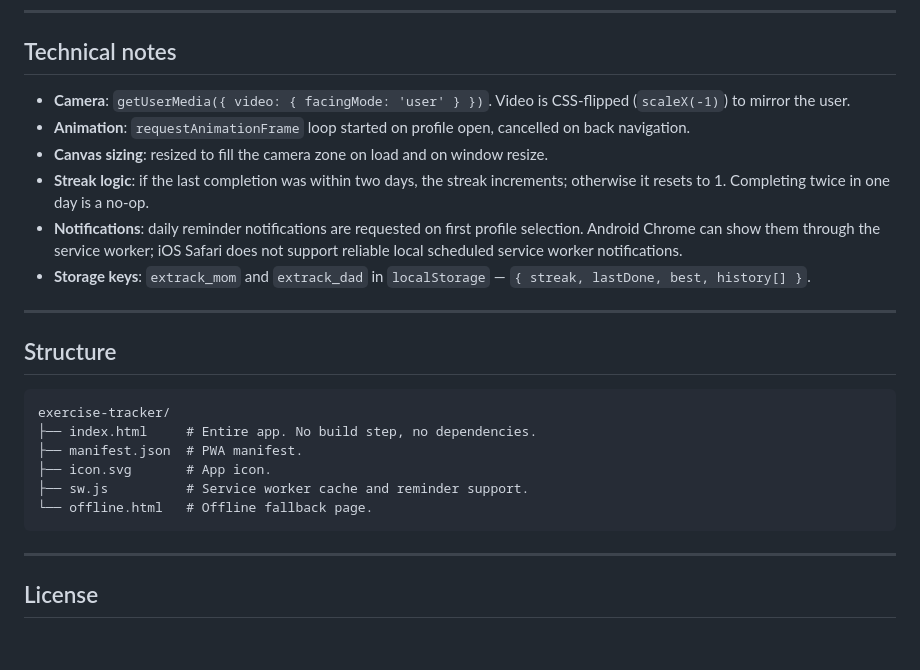
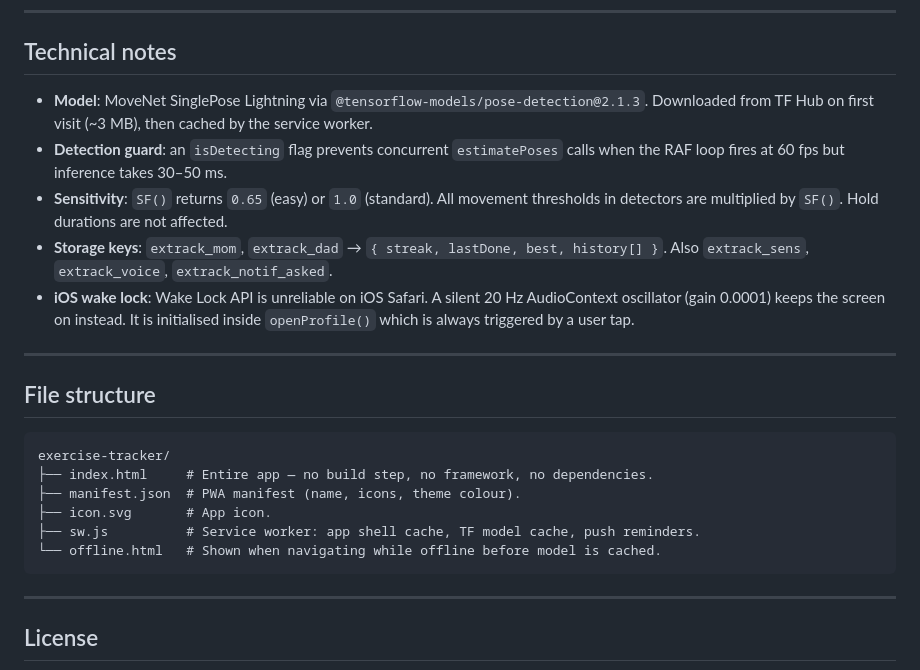
Before and after one commit to vinay23is/exercise-tracker, a Markdown page: README.md, the part around one of its changes. GitHub-like rendering; blank space fills up the shorter version.

````diff
--- a/README.md
+++ b/README.md
@@ -110,24 +154,23 @@ function drawMyExercise(ctx, W, H, t) {
 
 ## Technical notes
 
-- **Camera**: `getUserMedia({ video: { facingMode: 'user' } })`. Video is CSS-flipped (`scaleX(-1)`) to mirror the user.
-- **Animation**: `requestAnimationFrame` loop started on profile open, cancelled on back navigation.
-- **Canvas sizing**: resized to fill the camera zone on load and on window resize.
-- **Streak logic**: if the last completion was within two days, the streak increments; otherwise it resets to 1. Completing twice in one day is a no-op.
-- **Notifications**: daily reminder notifications are requested on first profile selection. Android Chrome can show them through the service worker; iOS Safari does not support reliable local scheduled service worker notifications.
-- **Storage keys**: `extrack_mom` and `extrack_dad` in `localStorage` — `{ streak, lastDone, best, history[] }`.
+- **Model**: MoveNet SinglePose Lightning via `@tensorflow-models/pose-detection@2.1.3`. Downloaded from TF Hub on first visit (~3 MB), then cached by the service worker.
+- **Detection guard**: an `isDetecting` flag prevents concurrent `estimatePoses` calls when the RAF loop fires at 60 fps but inference takes 30–50 ms.
+- **Sensitivity**: `SF()` returns `0.65` (easy) or `1.0` (standard). All movement thresholds in detectors are multiplied by `SF()`. Hold durations are not affected.
+- **Storage keys**: `extrack_mom`, `extrack_dad` → `{ streak, lastDone, best, history[] }`. Also `extrack_sens`, `extrack_voice`, `extrack_notif_asked`.
+- **iOS wake lock**: Wake Lock API is unreliable on iOS Safari. A silent 20 Hz AudioContext oscillator (gain 0.0001) keeps the screen on instead. It is initialised inside `openProfile()` which is always triggered by a user tap.
 
 ---
 
-## Structure
+## File structure
 
 ```
 exercise-tracker/
-├── index.html     # Entire app. No build step, no dependencies.
-├── manifest.json  # PWA manifest.
+├── index.html     # Entire app — no build step, no framework, no dependencies.
+├── manifest.json  # PWA manifest (name, icons, theme colour).
 ├── icon.svg       # App icon.
-├── sw.js          # Service worker cache and reminder support.
-└── offline.html   # Offline fallback page.
+├── sw.js          # Service worker: app shell cache, TF model cache, push reminders.
+└── offline.html   # Shown when navigating while offline before model is cached.
 ```
 
 ---
````
Also changed, not shown: other parts of README.md (+103 -59 lines).
